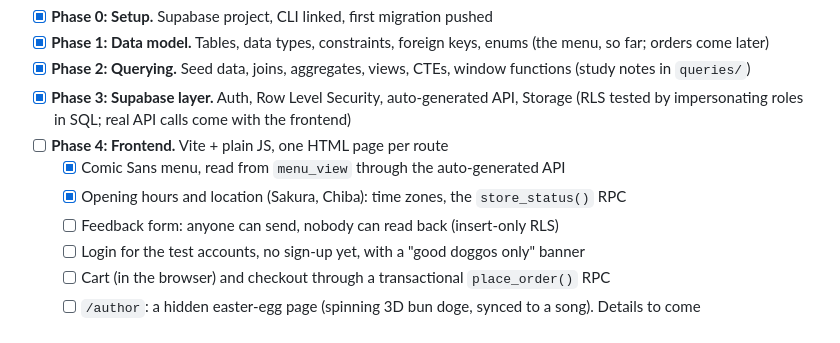
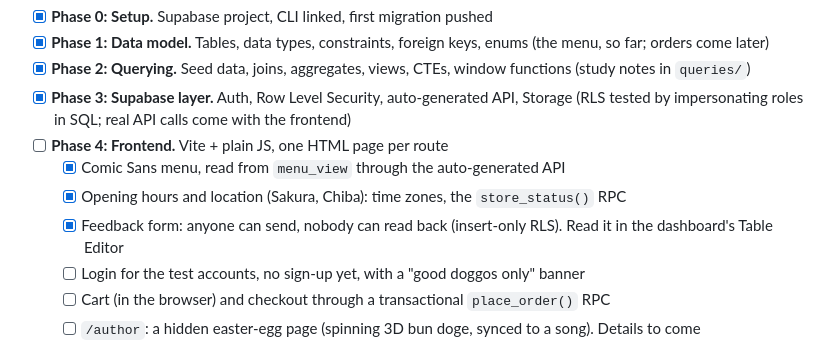
Before and after one commit to daserafin/kabosushi, a Markdown page: README.md, the part around the change. GitHub-like rendering.

Commit message:
Tick off the feedback form in Phase 4
Co-Authored-By: Claude Opus 5.5 <noreply@anthropic.com>

```diff
--- a/README.md
+++ b/README.md
@@ -48,7 +48,7 @@ npm run web                      # dev server at http://localhost:5173
 - [ ] **Phase 4: Frontend.** Vite + plain JS, one HTML page per route
   - [x] Comic Sans menu, read from `menu_view` through the auto-generated API
   - [x] Opening hours and location (Sakura, Chiba): time zones, the `store_status()` RPC
-  - [ ] Feedback form: anyone can send, nobody can read back (insert-only RLS)
+  - [x] Feedback form: anyone can send, nobody can read back (insert-only RLS). Read it in the dashboard's Table Editor
   - [ ] Login for the test accounts, no sign-up yet, with a "good doggos only" banner
   - [ ] Cart (in the browser) and checkout through a transactional `place_order()` RPC
   - [ ] `/author`: a hidden easter-egg page (spinning 3D bun doge, synced to a song). Details to come
```
